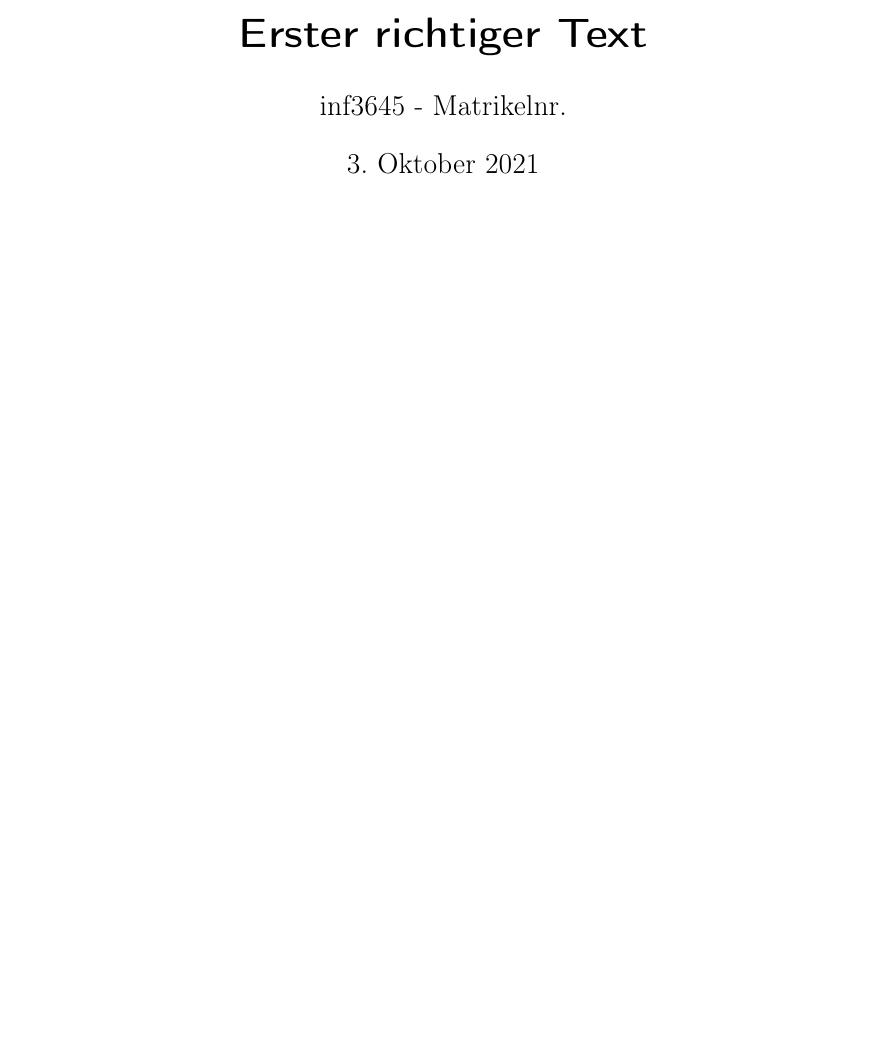
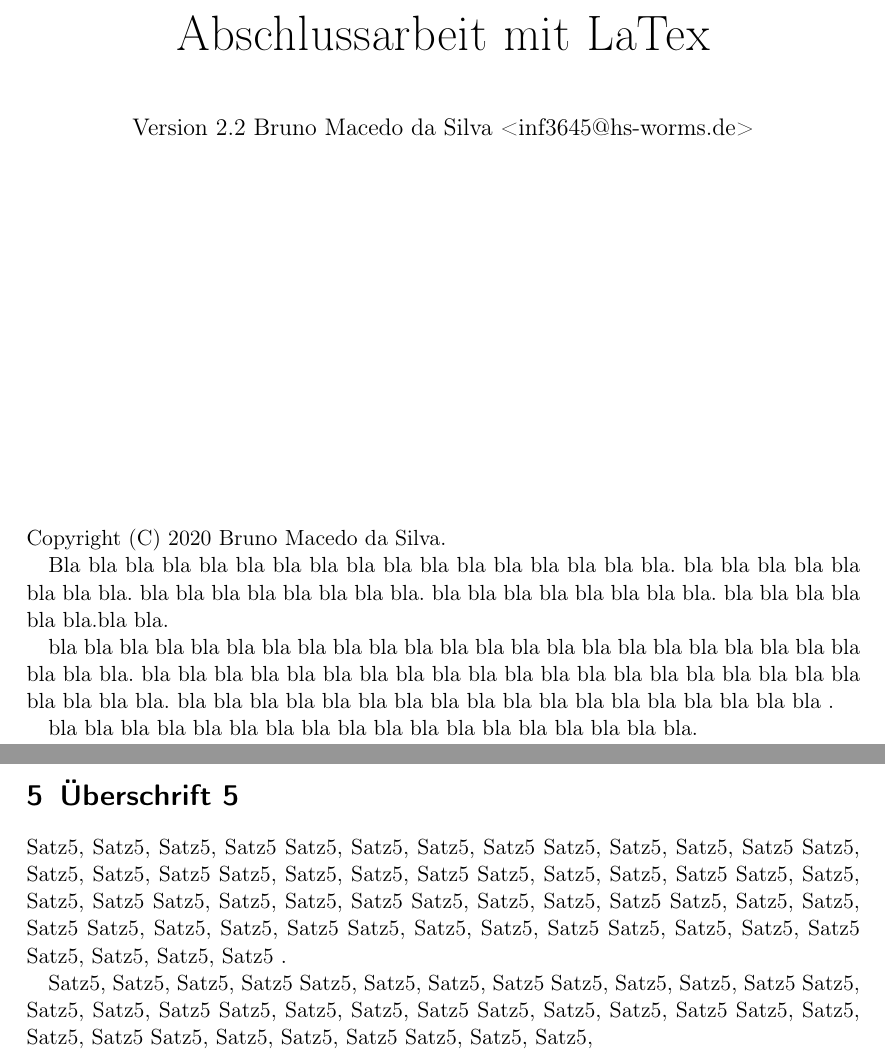
Before and after one commit to Bruno-Macedo/LaTex, a LaTeX document (beispiel1.tex, which reads Ueberschrift5.tex, header.tex): part of page 1 of 4 before the commit and two parts of pages 1 and 6 of 6 after it, the two joined at a grey line, cut at the place of the change, the shorter picture padded with empty space. Compiled offline with pdfLaTeX.

Commit message:
Mehr Arbeit mit anderen Funktionalitaeten: Math, getrennte Seiten usw --- Sun Oct  3 17:05:08 2021

```diff
--- /dev/null
+++ b/Ueberschrift5.tex
@@ -0,0 +1,12 @@
+
+%\chapter{Kapitel 5}
+\section{Überschrift 5}
+
+Satz5, Satz5, Satz5, Satz5 Satz5, Satz5, Satz5, Satz5 Satz5, Satz5, Satz5, Satz5 Satz5, Satz5, Satz5, Satz5 Satz5, Satz5, Satz5, Satz5
+Satz5, Satz5, Satz5, Satz5 Satz5, Satz5, Satz5, Satz5 Satz5, Satz5, Satz5, Satz5 Satz5, Satz5, Satz5, Satz5 Satz5, Satz5, Satz5, Satz5
+Satz5, Satz5, Satz5, Satz5 Satz5, Satz5, Satz5, Satz5 Satz5, Satz5, Satz5, Satz5 Satz5, Satz5, Satz5, Satz5 .
+
+
+Satz5, Satz5, Satz5, Satz5 Satz5, Satz5, Satz5, Satz5 Satz5, Satz5, Satz5, Satz5 Satz5, \\
+Satz5, Satz5, Satz5 Satz5, Satz5, Satz5, Satz5
+Satz5, Satz5, Satz5, Satz5 Satz5, Satz5, Satz5, Satz5 Satz5, Satz5, Satz5, Satz5 Satz5, Satz5, Satz5,
--- a/beispiel1.tex
+++ b/beispiel1.tex
@@ -6,10 +1,30 @@
-\usepackage{array}
-\usepackage {graphicx}
 
-\title{Erster richtiger Text}
-\author{Bruno Macedo da Silva}
-\author{inf3645 - Matrikelnr.}
+
+\input{header.tex}
 
 \begin{document}
+    \begin{titlepage}
+        \vspace*{7cm}
+        \begin{center}
+            \Huge
+            Abschlussarbeit mit LaTex\\
+            \vspace{1cm}
+            \large
+            Version 2.2
+            \vspace{2cm}
+            Bruno Macedo da Silva <inf3645@hs-worms.de>
 
-    \maketitle
+        \end{center}
+        \normalsize
+        \vfill
+        Copyright (C) 2020 Bruno Macedo da Silva.
+
+        Bla bla bla bla bla bla bla bla bla bla bla bla bla bla bla bla bla. bla bla bla bla bla bla bla bla.
+        bla bla bla bla bla bla bla bla. bla bla bla bla bla bla bla bla. bla bla bla bla bla bla.bla bla.
+
+        bla bla bla bla bla bla bla bla bla bla bla bla bla bla bla bla bla bla bla bla bla bla bla bla bla bla.
+        bla bla bla bla bla bla bla bla bla bla bla bla bla bla bla bla bla bla bla bla bla bla bla bla.
+        bla bla bla bla bla bla bla bla bla bla bla bla bla bla bla bla bla bla .
+
+
+        bla bla bla bla bla bla bla bla bla bla bla bla bla bla bla bla bla bla.
--- /dev/null
+++ b/header.tex
@@ -0,0 +1,8 @@
+\documentclass[pdftex, a4paper]{scrartcl}
+\usepackage{ngerman}
+\usepackage[utf8]{inputenc}
+\usepackage[T1]{fontenc}
+%x\usepackage{parskip}
+\usepackage{array}
+\usepackage {graphicx}
+\usepackage{mathtools}
```
Also changed, not shown: x.tex (added, +20 -0 lines), beispiel1.pdf, beispiel1.tex (14 more changed lines), 8 other files.
